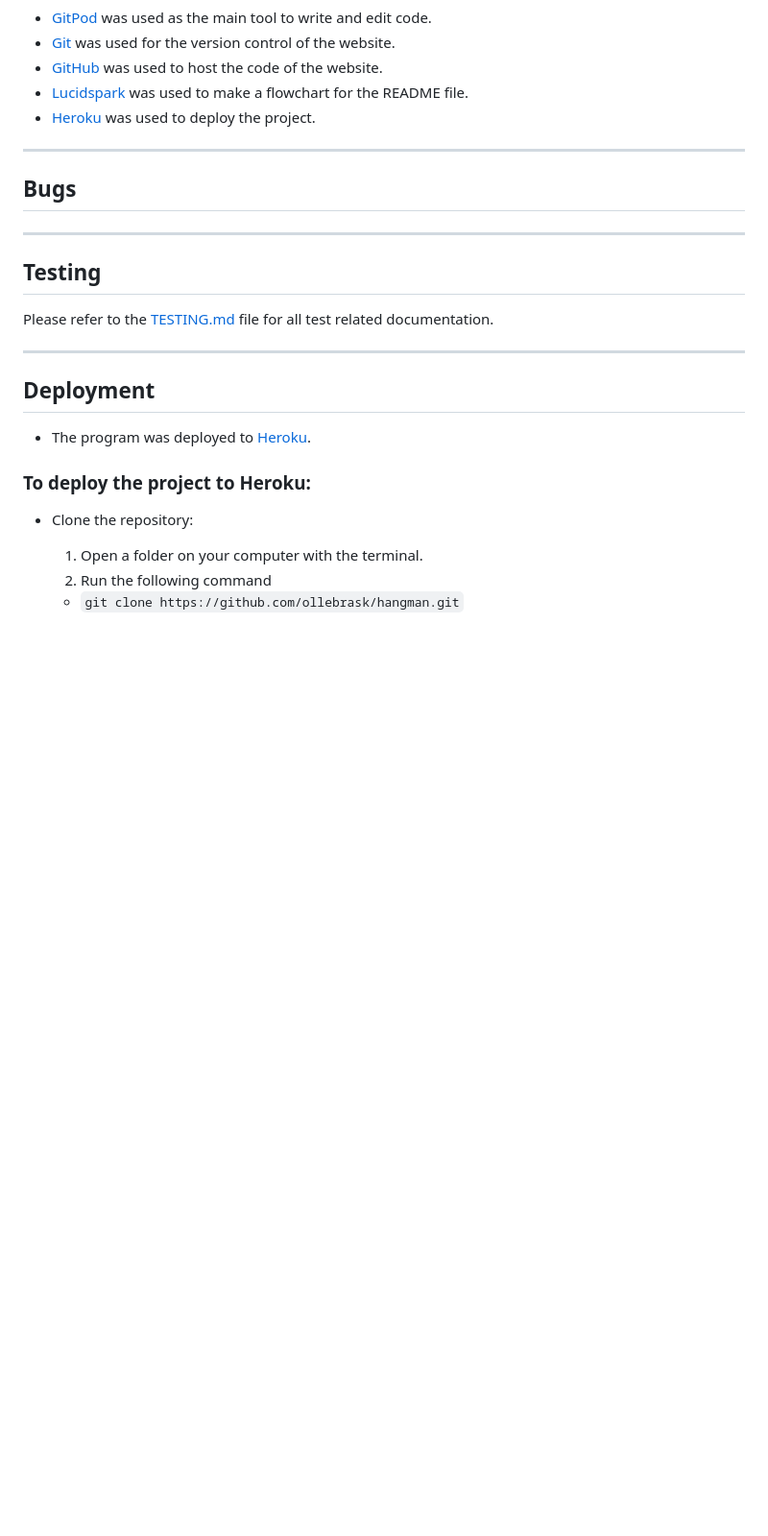
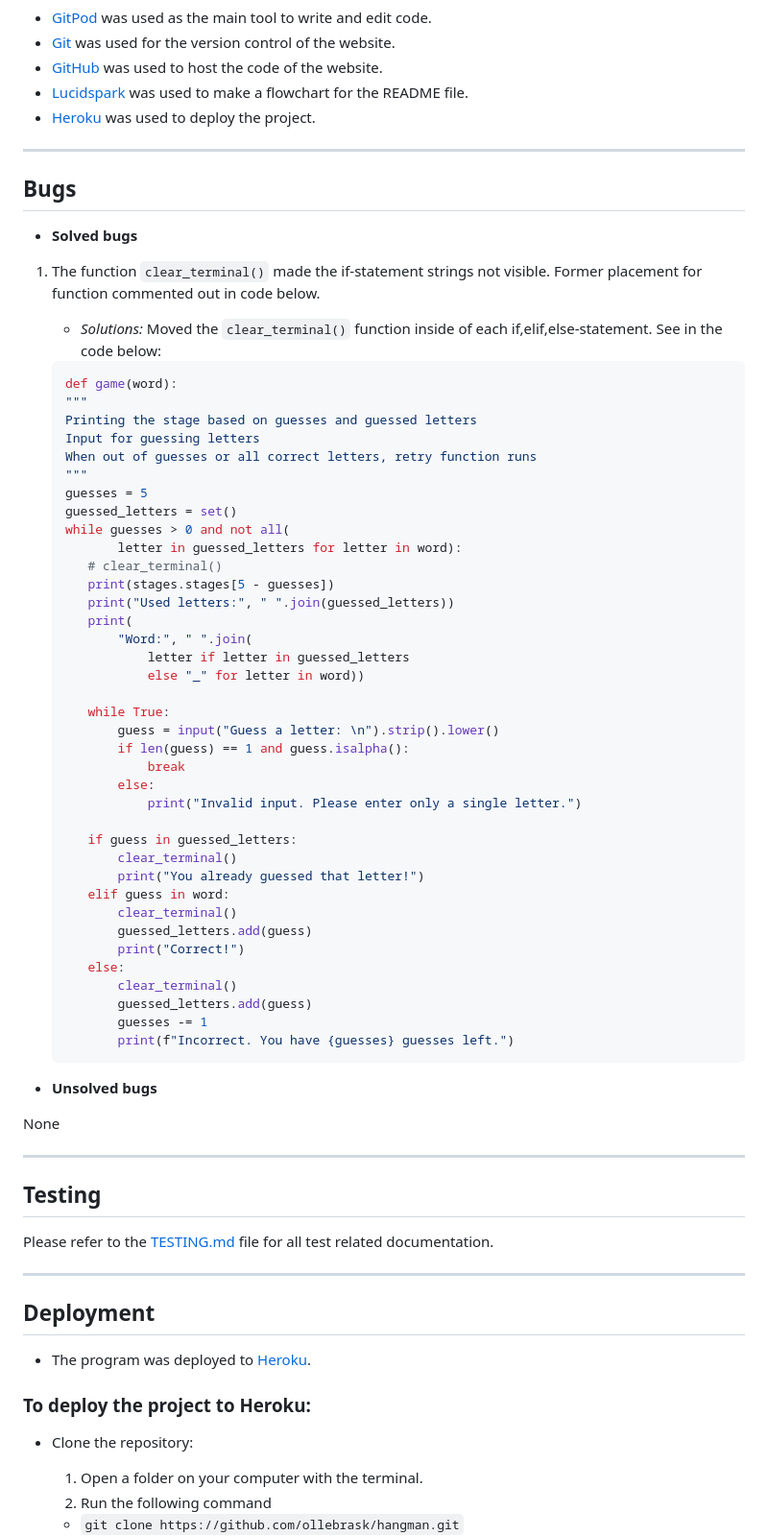
Before and after one commit to ollebrask/hangman, a Markdown page: README.md, the part around the change. Shown at 96% size. Drawn GitHub-style; blank space fills up the shorter version.

Commit message:
Add bugs section

````diff
--- a/README.md
+++ b/README.md
@@ -164,9 +164,55 @@ The Hangman Game is a Python terminal project.
 ---
 ## Bugs
 
++ **Solved bugs**
 
+1. The function ```clear_terminal()``` made the if-statement strings not visible. Former placement for function commented out in code below.
 
+    - *Solutions:* Moved the ```clear_terminal()``` function inside of each if,elif,else-statement. See in the code below:
 
+     ```python
+    def game(word):
+    """
+    Printing the stage based on guesses and guessed letters
+    Input for guessing letters
+    When out of guesses or all correct letters, retry function runs
+    """
+    guesses = 5
+    guessed_letters = set()
+    while guesses > 0 and not all(
+            letter in guessed_letters for letter in word):
+        # clear_terminal()
+        print(stages.stages[5 - guesses])
+        print("Used letters:", " ".join(guessed_letters))
+        print(
+            "Word:", " ".join(
+                letter if letter in guessed_letters
+                else "_" for letter in word))
+
+        while True:
+            guess = input("Guess a letter: \n").strip().lower()
+            if len(guess) == 1 and guess.isalpha():
+                break
+            else:
+                print("Invalid input. Please enter only a single letter.")
+
+        if guess in guessed_letters:
+            clear_terminal()
+            print("You already guessed that letter!")
+        elif guess in word:
+            clear_terminal()
+            guessed_letters.add(guess)
+            print("Correct!")
+        else:
+            clear_terminal()
+            guessed_letters.add(guess)
+            guesses -= 1
+            print(f"Incorrect. You have {guesses} guesses left.")
+      ```
+
++ **Unsolved bugs**
+
+None
 
 ---
 ## Testing
````
